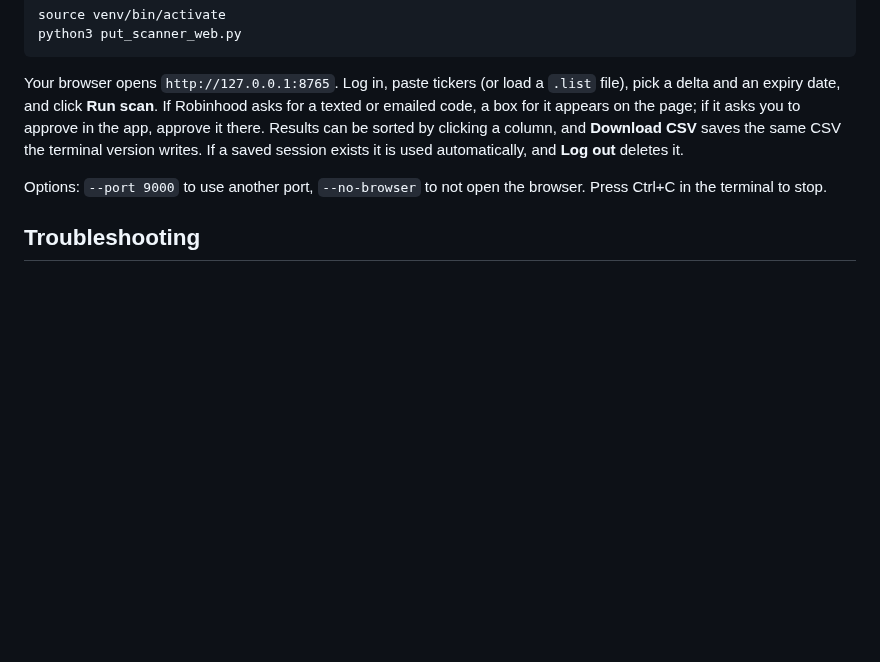
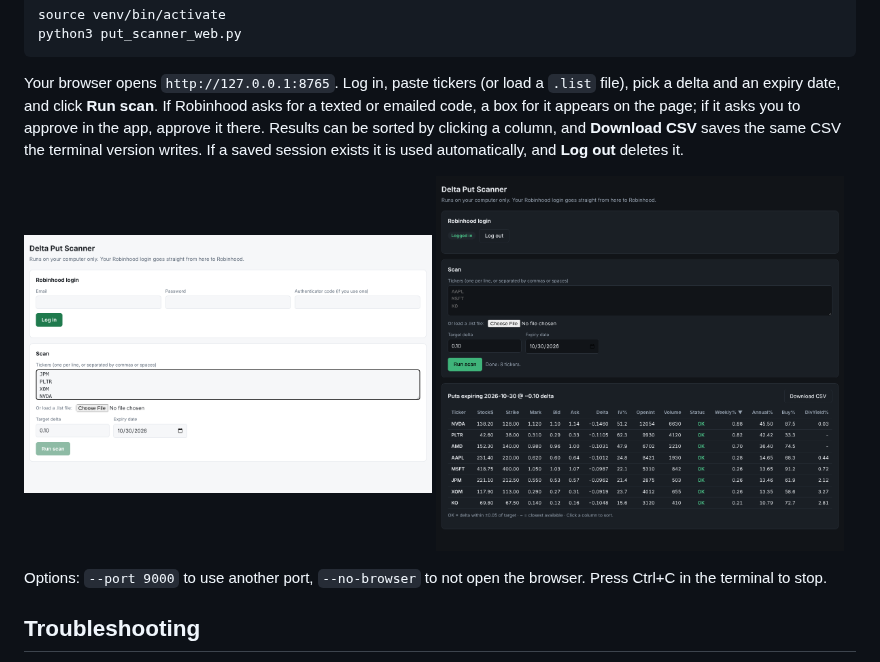
Before and after one commit to alphaPPS/Put-Scanner, a Markdown page: README.md, the part around one of its changes. GitHub-like rendering; pictures changed too: docs/screenshots/login.png (added), docs/screenshots/results-dark.png (added); blank space fills up the shorter version.

```diff
--- a/README.md
+++ b/README.md
@@ -36,6 +47,11 @@ python3 put_scanner_web.py
 
 Your browser opens `http://127.0.0.1:8765`. Log in, paste tickers (or load a `.list` file), pick a delta and an expiry date, and click **Run scan**. If Robinhood asks for a texted or emailed code, a box for it appears on the page; if it asks you to approve in the app, approve it there. Results can be sorted by clicking a column, and **Download CSV** saves the same CSV the terminal version writes. If a saved session exists it is used automatically, and **Log out** deletes it.
 
+<p>
+  <img src="docs/screenshots/login.png" alt="Login and scan settings" width="49%">
+  <img src="docs/screenshots/results-dark.png" alt="Results in dark mode" width="49%">
+</p>
+
 Options: `--port 9000` to use another port, `--no-browser` to not open the browser. Press Ctrl+C in the terminal to stop.
 
 ## Troubleshooting
```
Also changed, not shown: other parts of README.md (+12 -1 lines), docs/screenshots/results.png (added).
